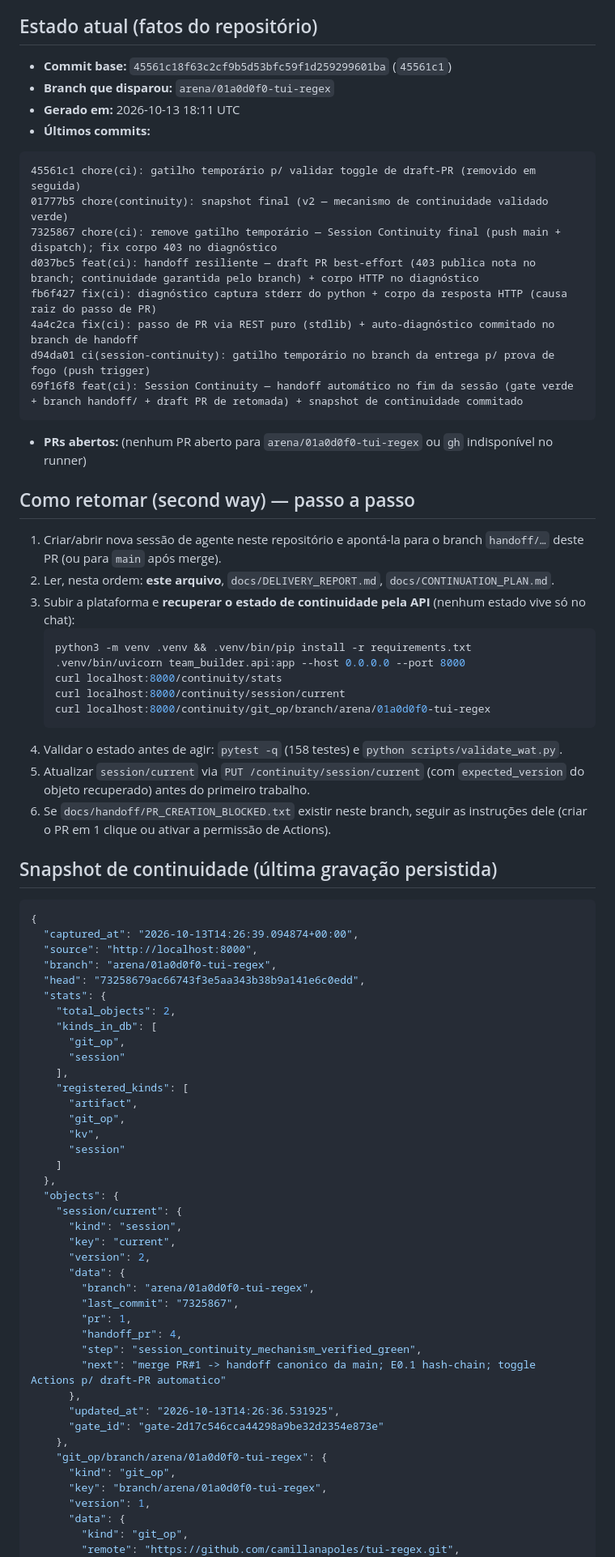
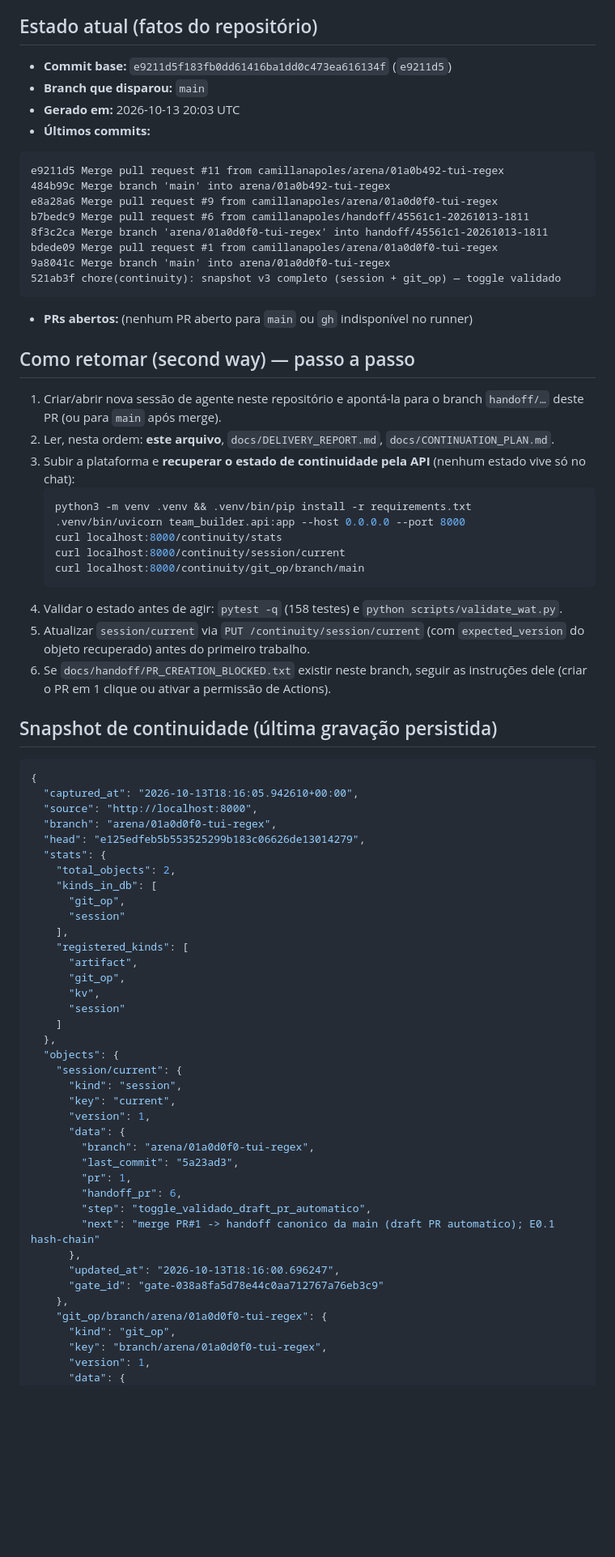
Before and after one commit to camillanapoles/tui-regex, a Markdown page: docs/handoff/SESSION_HANDOFF.md, the part around one of its changes. Shown at 81% size. GitHub-like rendering; blank space fills up the shorter version.

Commit message:
continuity: handoff da sessão @ e9211d5 (ponto de retomada da próxima janela)

````diff
--- a/docs/handoff/SESSION_HANDOFF.md
+++ b/docs/handoff/SESSION_HANDOFF.md
@@ -5,22 +5,22 @@
 > deve começar lendo este documento.
 
 ## Estado atual (fatos do repositório)
-- **Commit base:** `45561c18f63c2cf9b5d53bfc59f1d259299601ba` (`45561c1`)
-- **Branch que disparou:** `arena/01a0d0f0-tui-regex`
-- **Gerado em:** 2026-10-13 18:11 UTC
+- **Commit base:** `e9211d5f183fb0dd61416ba1dd0c473ea616134f` (`e9211d5`)
+- **Branch que disparou:** `main`
+- **Gerado em:** 2026-10-13 20:03 UTC
 - **Últimos commits:**
 ```
-45561c1 chore(ci): gatilho temporário p/ validar toggle de draft-PR (removido em seguida)
-01777b5 chore(continuity): snapshot final (v2 — mecanismo de continuidade validado verde)
-7325867 chore(ci): remove gatilho temporário — Session Continuity final (push main + dispatch); fix corpo 403 no diagnóstico
-d037bc5 feat(ci): handoff resiliente — draft PR best-effort (403 publica nota no branch; continuidade garantida pelo branch) + corpo HTTP no diagnóstico
-fb6f427 fix(ci): diagnóstico captura stderr do python + corpo da resposta HTTP (causa raiz do passo de PR)
-4a4c2ca fix(ci): passo de PR via REST puro (stdlib) + auto-diagnóstico commitado no branch de handoff
-d94da01 ci(session-continuity): gatilho temporário no branch da entrega p/ prova de fogo (push trigger)
-69f16f8 feat(ci): Session Continuity — handoff automático no fim da sessão (gate verde + branch handoff/ + draft PR de retomada) + snapshot de continuidade commitado
+e9211d5 Merge pull request #11 from camillanapoles/arena/01a0b492-tui-regex
+484b99c Merge branch 'main' into arena/01a0b492-tui-regex
+e8a28a6 Merge pull request #9 from camillanapoles/arena/01a0d0f0-tui-regex
+b7bedc9 Merge pull request #6 from camillanapoles/handoff/45561c1-20261013-1811
+8f3c2ca Merge branch 'arena/01a0d0f0-tui-regex' into handoff/45561c1-20261013-1811
+bdede09 Merge pull request #1 from camillanapoles/arena/01a0d0f0-tui-regex
+9a8041c Merge branch 'main' into arena/01a0d0f0-tui-regex
+521ab3f chore(continuity): snapshot v3 completo (session + git_op) — toggle validado
 ```
 - **PRs abertos:**
-(nenhum PR aberto para `arena/01a0d0f0-tui-regex` ou `gh` indisponível no runner)
+(nenhum PR aberto para `main` ou `gh` indisponível no runner)
 
 ## Como retomar (second way) — passo a passo
 1. Criar/abrir nova sessão de agente neste repositório e apontá-la para o branch
@@ -32,7 +32,7 @@ d94da01 ci(session-continuity): gatilho temporário no branch da entrega p/ prov
    .venv/bin/uvicorn team_builder.api:app --host 0.0.0.0 --port 8000
    curl localhost:8000/continuity/stats
    curl localhost:8000/continuity/session/current
-   curl localhost:8000/continuity/git_op/branch/arena/01a0d0f0-tui-regex
+   curl localhost:8000/continuity/git_op/branch/main
    ```
 4. Validar o estado antes de agir: `pytest -q` (158 testes) e `python scripts/validate_wat.py`.
 5. Atualizar `session/current` via `PUT /continuity/session/current`
@@ -43,10 +43,10 @@ d94da01 ci(session-continuity): gatilho temporário no branch da entrega p/ prov
 ## Snapshot de continuidade (última gravação persistida)
 ```json
 {
-  "captured_at": "2026-10-13T14:26:39.094874+00:00",
+  "captured_at": "2026-10-13T18:16:05.942610+00:00",
   "source": "http://localhost:8000",
   "branch": "arena/01a0d0f0-tui-regex",
-  "head": "73258679ac66743f3e5aa343b38b9a141e6c0edd",
+  "head": "e125edfeb5b553525299b183c06626de13014279",
   "stats": {
     "total_objects": 2,
     "kinds_in_db": [
@@ -64,23 +64,21 @@ d94da01 ci(session-continuity): gatilho temporário no branch da entrega p/ prov
     "session/current": {
       "kind": "session",
       "key": "current",
-      "version": 2,
+      "version": 1,
       "data": {
         "branch": "arena/01a0d0f0-tui-regex",
-        "last_commit": "7325867",
+        "last_commit": "5a23ad3",
         "pr": 1,
-        "handoff_pr": 4,
-        "step": "session_continuity_mechanism_verified_green",
-        "next": "merge PR#1 -> handoff canonico da main; E0.1 hash-chain; toggle Actions p/ draft-PR automatico"
+        "handoff_pr": 6,
+        "step": "toggle_validado_draft_pr_automatico",
+        "next": "merge PR#1 -> handoff canonico da main (draft PR automatico); E0.1 hash-chain"
       },
-      "updated_at": "2026-10-13T14:26:36.531925",
-      "gate_id": "gate-2d17c546cca44298a9be32d2354e873e"
+      "updated_at": "2026-10-13T18:16:00.696247",
+      "gate_id": "gate-038a8fa5d78e44c0aa712767a76eb3c9"
     },
     "git_op/branch/arena/01a0d0f0-tui-regex": {
       "kind": "git_op",
       "key": "branch/arena/01a0d0f0-tui-regex",
       "version": 1,
       "data": {
-        "kind": "git_op",
-        "remote": "https://github.com/camillanapoles/tui-regex.git",
         "branch": "arena/01a0d0f0-tui-regex",
````
Also changed, not shown: other parts of docs/handoff/SESSION_HANDOFF.md (+6 -7 lines).
